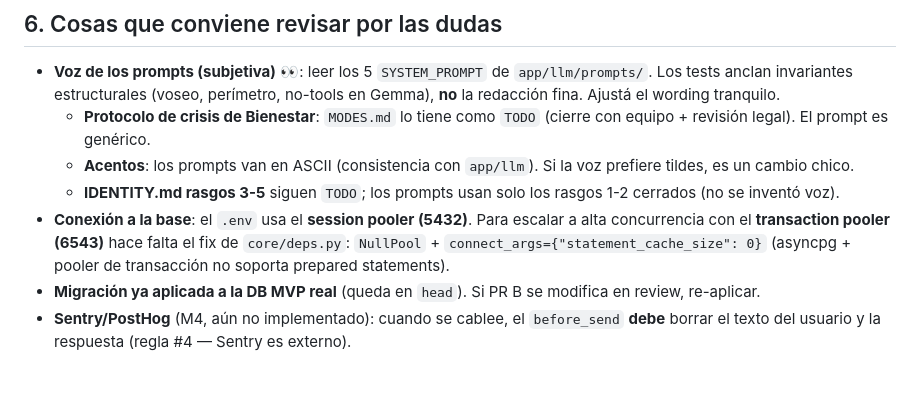
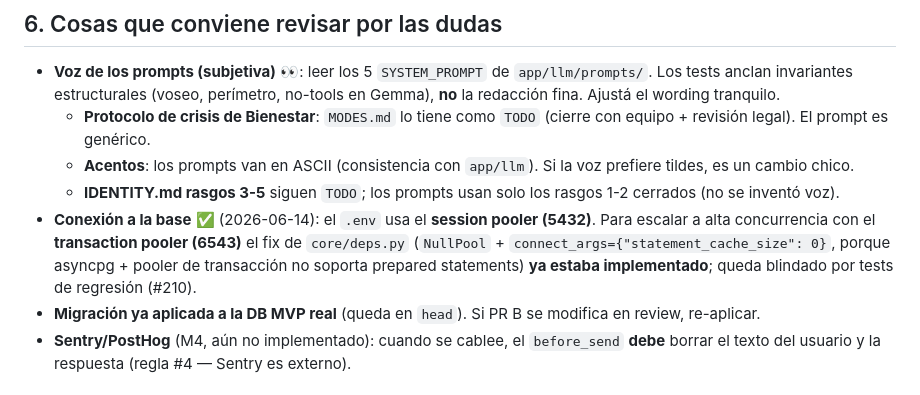
Before and after one commit to BriarDevv/Ynara, a Markdown page: docs/planning/SESION-2026-05-30-CAPA-LLM.md, the part around the change. GitHub-like rendering.

Commit message:
docs(backend): reconciliar fix de transaction pooler como hecho (#210)
Las planning docs marcaban el fix del transaction pooler (6543) de
`core/deps.py` como pendiente/faltante, cuando el soporte (NullPool +
`statement_cache_size=0`) ya estaba implementado. Se actualizan a hecho
(✅, 2026-06-14) aclarando que ahora queda cubierto por los tests de
regresion de este PR:

- LLM-INFERENCE-INTEGRATION.md: el item de la lista pasa de `[ ]` a ✅.
- SESION-2026-05-30-CAPA-LLM.md: la nota deja de decir que "falta el fix".

Cierra el criterio #4 del issue #210 (docs stale).

```diff
--- a/docs/planning/SESION-2026-05-30-CAPA-LLM.md
+++ b/docs/planning/SESION-2026-05-30-CAPA-LLM.md
@@ -179,10 +179,12 @@ cosmético con aprobación humana).
     Si la voz prefiere tildes, es un cambio chico.
   - **IDENTITY.md rasgos 3-5** siguen `TODO`; los prompts usan solo los
     rasgos 1-2 cerrados (no se inventó voz).
-- **Conexión a la base**: el `.env` usa el **session pooler (5432)**. Para
-  escalar a alta concurrencia con el **transaction pooler (6543)** hace
-  falta el fix de `core/deps.py`: `NullPool` + `connect_args={"statement_cache_size": 0}`
-  (asyncpg + pooler de transacción no soporta prepared statements).
+- **Conexión a la base** ✅ (2026-06-14): el `.env` usa el **session pooler
+  (5432)**. Para escalar a alta concurrencia con el **transaction pooler
+  (6543)** el fix de `core/deps.py` (`NullPool` +
+  `connect_args={"statement_cache_size": 0}`, porque asyncpg + pooler de
+  transacción no soporta prepared statements) **ya estaba implementado**;
+  queda blindado por tests de regresión (#210).
 - **Migración ya aplicada a la DB MVP real** (queda en `head`). Si PR B se
   modifica en review, re-aplicar.
 - **Sentry/PostHog** (M4, aún no implementado): cuando se cablee, el
```
Also changed, not shown: docs/planning/LLM-INFERENCE-INTEGRATION.md (+1 -1 lines).
